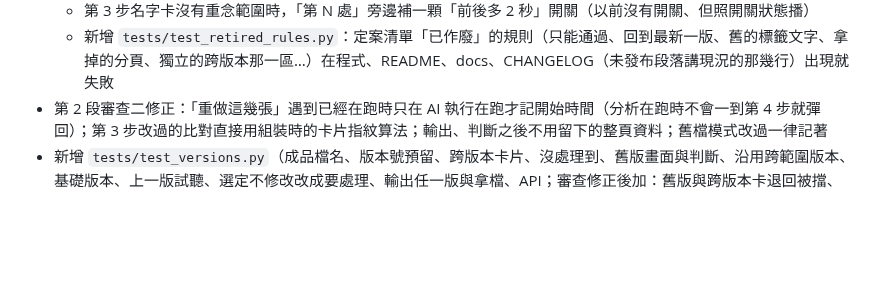
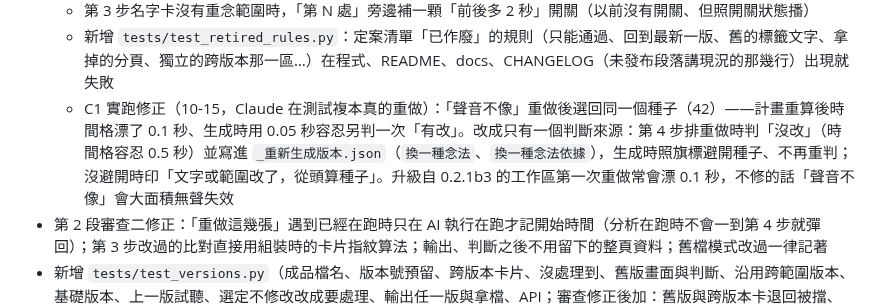
Before and after one commit to YU-HSUAN-florinnlin/bookclub-edit, a Markdown page: CHANGELOG.md, the part around the change. Rendered like a GitHub page; blank space fills up the shorter version.

Commit message:
CHANGELOG：1015-7 補 C1 實跑修正（換念法只有一個判斷來源）
Co-Authored-By: Claude Fable 5.1 <noreply@anthropic.com>

```diff
--- a/CHANGELOG.md
+++ b/CHANGELOG.md
@@ -53,6 +53,7 @@
   - 給老師看的字一律「要重做」不說「退回」：「那張還是要重做」「標成要重做」、第 4 步「第 5 步要重做的（N 張）」「只重做這幾張」、第 3 步「第 5 步要重做：原因」；第 4 步「只重新組裝」確認視窗改寫成「會多一個版本，舊的成品檔不動；之前的通過沿用」
   - 第 3 步名字卡沒有重念範圍時，「第 N 處」旁邊補一顆「前後多 2 秒」開關（以前沒有開關、但照開關狀態播）
   - 新增 `tests/test_retired_rules.py`：定案清單「已作廢」的規則（只能通過、回到最新一版、舊的標籤文字、拿掉的分頁、獨立的跨版本那一區…）在程式、README、docs、CHANGELOG（未發布段落講現況的那幾行）出現就失敗
+  - C1 實跑修正（10-15，Claude 在測試複本真的重做）：「聲音不像」重做後選回同一個種子（42）——計畫重算後時間格漂了 0.1 秒、生成時用 0.05 秒容忍另判一次「有改」。改成只有一個判斷來源：第 4 步排重做時判「沒改」（時間格容忍 0.5 秒）並寫進 `_重新生成版本.json`（`換一種念法`、`換一種念法依據`），生成時照旗標避開種子、不再重判；沒避開時印「文字或範圍改了，從頭算種子」。升級自 0.2.1b3 的工作區第一次重做常會漂 0.1 秒，不修的話「聲音不像」會大面積無聲失效
 - 第 2 段審查二修正：「重做這幾張」遇到已經在跑時只在 AI 執行在跑才記開始時間（分析在跑時不會一到第 4 步就彈回）；第 3 步改過的比對直接用組裝時的卡片指紋算法；輸出、判斷之後不用留下的整頁資料；舊檔模式改過一律記著
 - 新增 `tests/test_versions.py`（成品檔名、版本號預留、跨版本卡片、沒處理到、舊版畫面與判斷、沿用跨範圍版本、基礎版本、上一版試聽、選定不修改改成要處理、輸出任一版與拿檔、API；審查修正後加：舊版與跨版本卡退回被擋、組裝後不寫錯歷史、輸出紀錄對不到版本、舊版輸出看過不到 100%、上一版看過區段補進看過.json、Windows 複製非最新版先問、`render_video` 升級後檔名帶版本號、`/api/final/vclip`、開發者 `/api/execute/start` 帶基礎版本）
 - 新增 `tests/test_final_cards.py`、`tests/test_final_cards_web.py`、`tests/test_cards_snapshot.py`（＋`tests/web_harness.js` 假瀏覽器、`tests/snapshots/`）
```
